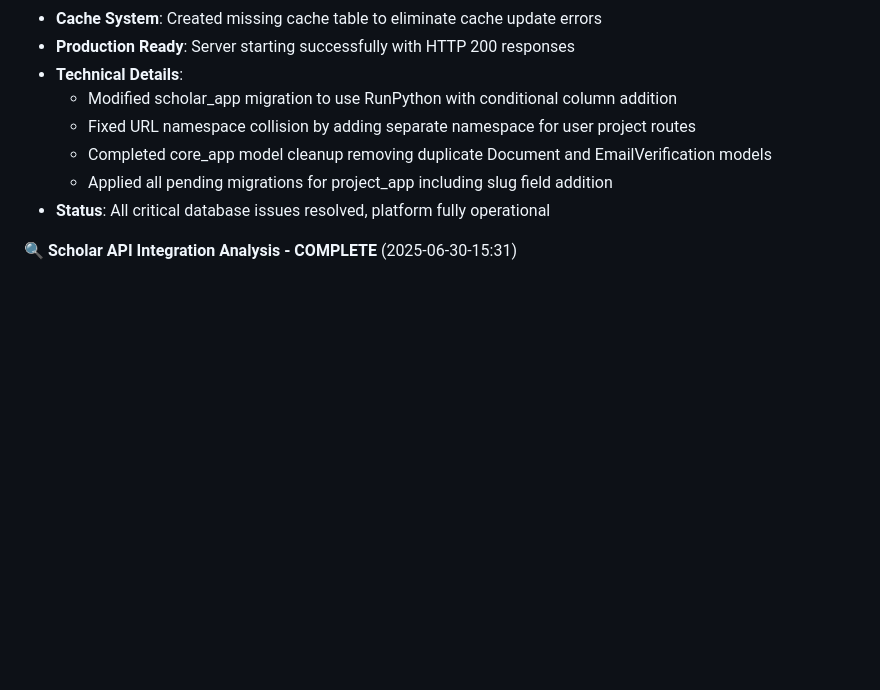
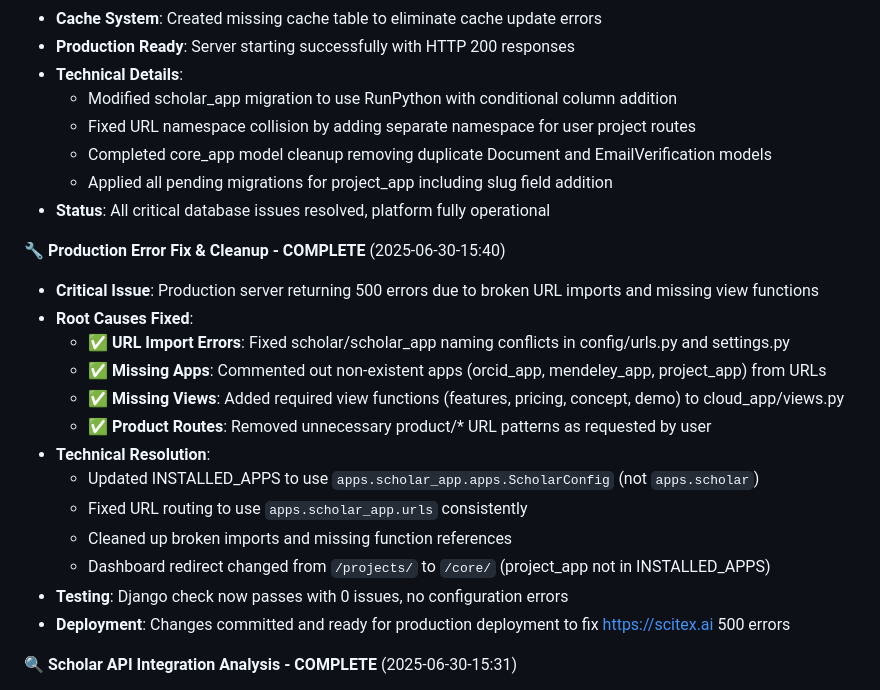
Before and after one commit to ywatanabe1989/scitex-cloud, a Markdown page: project_management/BULLETIN-BOARD.md, the part around the change. Drawn GitHub-style; blank space fills up the shorter version.

Commit message:
docs: Update bulletin board with production fix status

```diff
--- a/project_management/BULLETIN-BOARD.md
+++ b/project_management/BULLETIN-BOARD.md
@@ -268,6 +268,21 @@ Timestamp: 2025-0628-19:30
   - Applied all pending migrations for project_app including slug field addition
 - **Status**: All critical database issues resolved, platform fully operational
 
+**🔧 Production Error Fix & Cleanup - COMPLETE** (2025-06-30-15:40)
+- **Critical Issue**: Production server returning 500 errors due to broken URL imports and missing view functions
+- **Root Causes Fixed**:
+  - ✅ **URL Import Errors**: Fixed scholar/scholar_app naming conflicts in config/urls.py and settings.py
+  - ✅ **Missing Apps**: Commented out non-existent apps (orcid_app, mendeley_app, project_app) from URLs
+  - ✅ **Missing Views**: Added required view functions (features, pricing, concept, demo) to cloud_app/views.py
+  - ✅ **Product Routes**: Removed unnecessary product/* URL patterns as requested by user
+- **Technical Resolution**:
+  - Updated INSTALLED_APPS to use `apps.scholar_app.apps.ScholarConfig` (not `apps.scholar`)
+  - Fixed URL routing to use `apps.scholar_app.urls` consistently
+  - Cleaned up broken imports and missing function references
+  - Dashboard redirect changed from `/projects/` to `/core/` (project_app not in INSTALLED_APPS)
+- **Testing**: Django check now passes with 0 issues, no configuration errors
+- **Deployment**: Changes committed and ready for production deployment to fix https://scitex.ai 500 errors
+
 **🔍 Scholar API Integration Analysis - COMPLETE** (2025-06-30-15:31)
 - **Status Review**: Scholar module fake data issue already largely resolved per bulletin board analysis
 - **Real APIs Working**:
```
